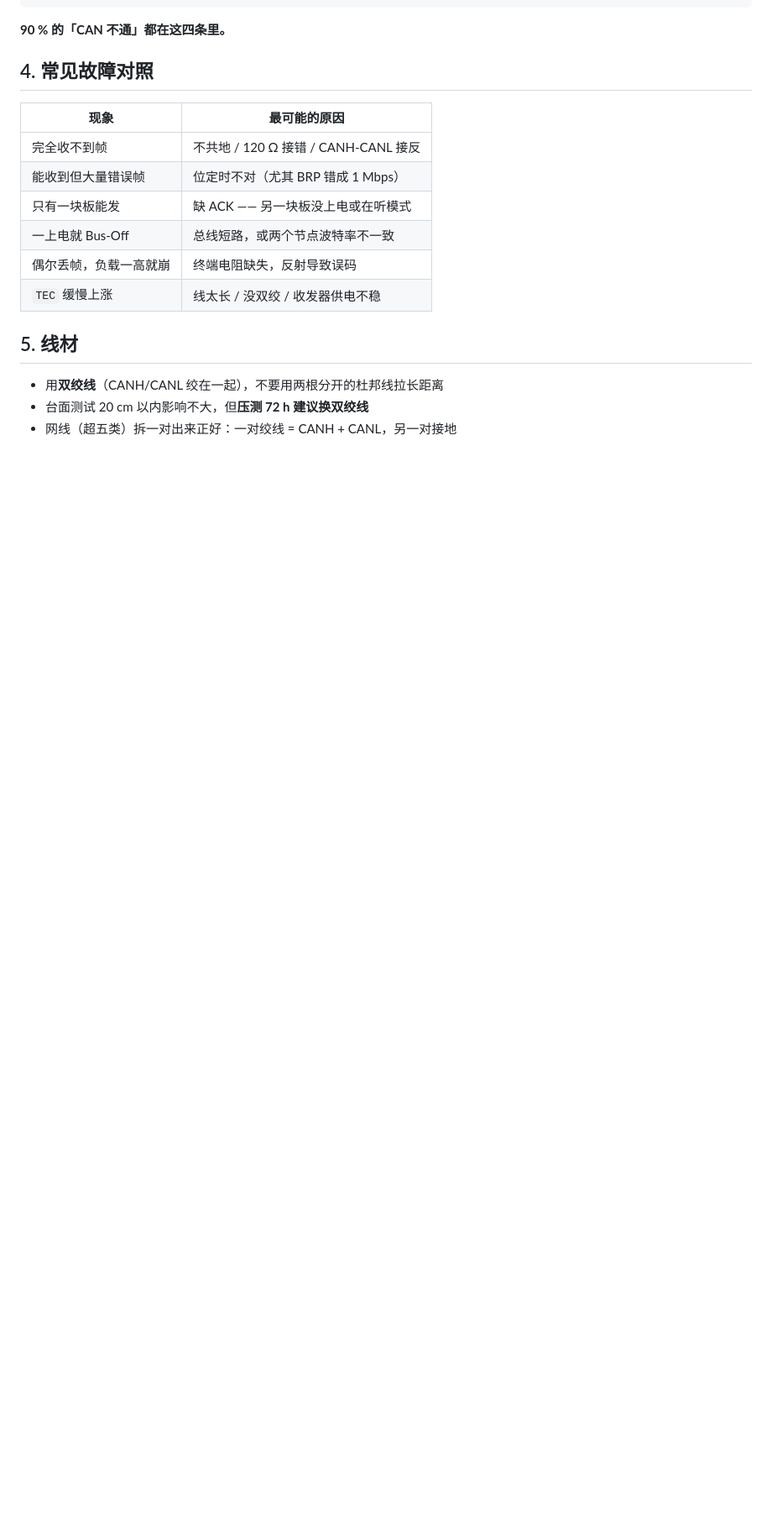
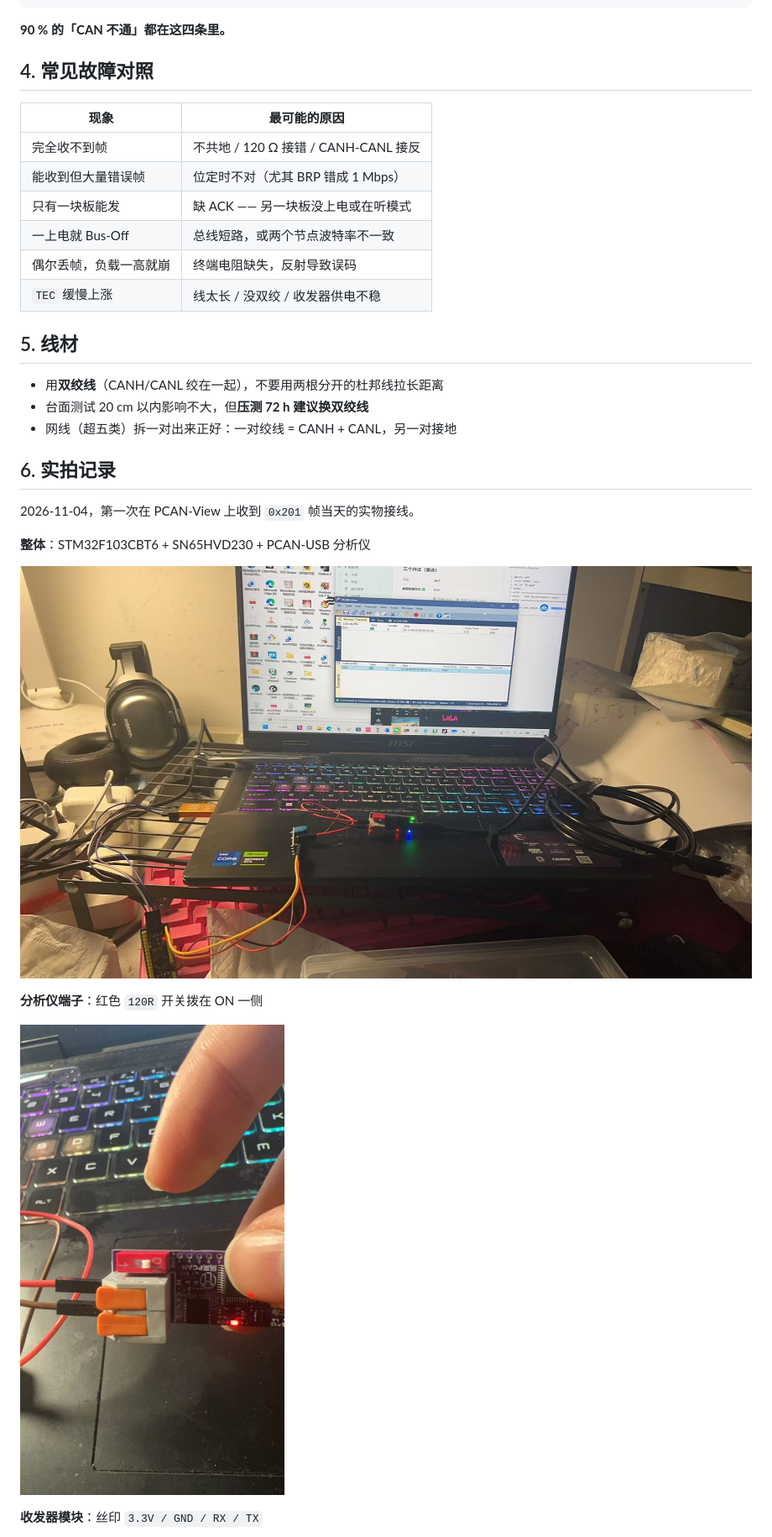
Before and after one commit to yujize5811/can-gateway, a Markdown page: hardware/wiring.md, the part around one of its changes. Shown at 84% size. Rendered like a GitHub page; pictures changed too: docs/images/wiring-20261104-overview.jpg (added), docs/images/wiring-20261104-terminal.jpg (added); blank space fills up the shorter version.

Commit message:
记录：11-04 接线照片入库，hardware/wiring.md 增加实拍章节

```diff
--- a/hardware/wiring.md
+++ b/hardware/wiring.md
@@ -63,3 +63,18 @@ SN65HVD230 模块（3.3 V）与 STM32F103 的连接：
 - 用**双绞线**（CANH/CANL 绞在一起），不要用两根分开的杜邦线拉长距离
 - 台面测试 20 cm 以内影响不大，但**压测 72 h 建议换双绞线**
 - 网线（超五类）拆一对出来正好：一对绞线 = CANH + CANL，另一对接地
+
+## 6. 实拍记录
+
+2026-11-04，第一次在 PCAN-View 上收到 `0x201` 帧当天的实物接线。
+
+**整体**：STM32F103CBT6 + SN65HVD230 + PCAN-USB 分析仪
+
+![整体接线](../docs/images/wiring-20261104-overview.jpg)
+
+**分析仪端子**：红色 `120R` 开关拨在 ON 一侧
+
+![分析仪端子](../docs/images/wiring-20261104-terminal.jpg)
+
+**收发器模块**：丝印 `3.3V / GND / RX / TX`
+
```
Also changed, not shown: other parts of hardware/wiring.md (+9 -0 lines), docs/images/wiring-20261104-board.jpg (added), docs/images/wiring-20261104-module.jpg (added).
